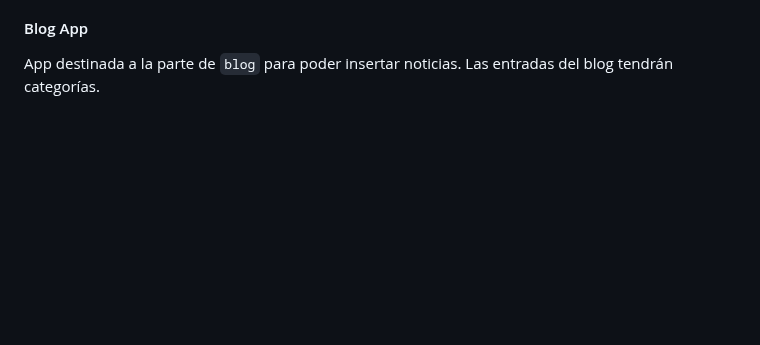
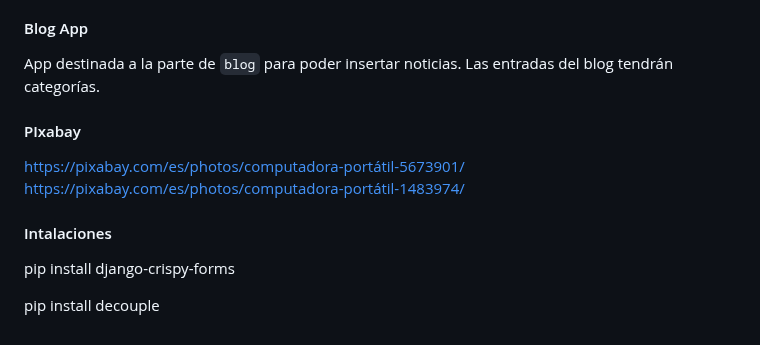
Before and after one commit to viorbe20/django-web-project, a Markdown page: README.md, the part around the change. Drawn GitHub-style; blank space fills up the shorter version.

Commit message:
feat: refct readme

```diff
--- a/README.md
+++ b/README.md
@@ -133,3 +133,12 @@ App destinada a la parte de `servicios`. De esta forma podremos acceder también
 
 #### Blog App
 App destinada a la parte de `blog` para poder insertar noticias. Las entradas del blog tendrán categorías.
+
+#### PIxabay
+https://pixabay.com/es/photos/computadora-portátil-5673901/
+https://pixabay.com/es/photos/computadora-portátil-1483974/
+
+#### Intalaciones
+pip install django-crispy-forms
+
+pip install decouple
```
